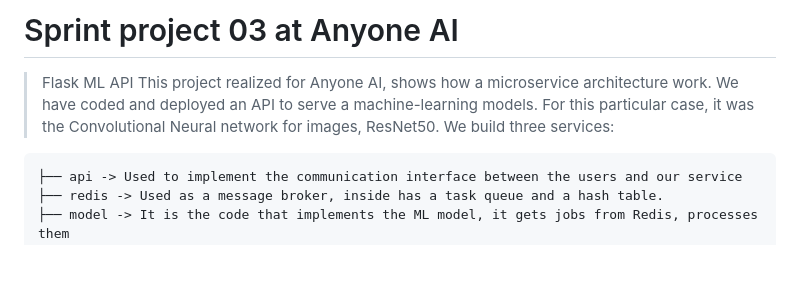
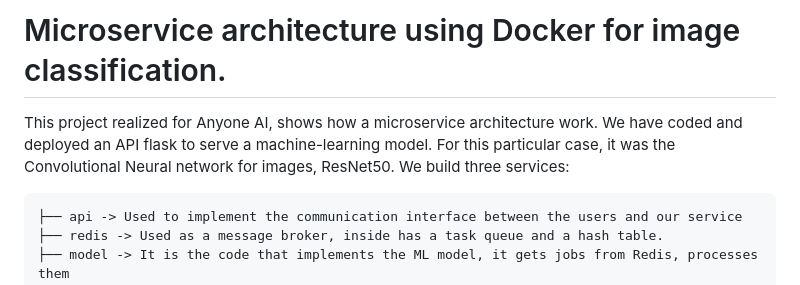
Before and after one commit to amulet1989/Microservices-architecture-using-Docker-for-Image-classification-with-CNN, a Markdown page: README.md, the part around the change printed below. Drawn GitHub-style; blank space fills up the shorter version.

````diff
--- a/README.md
+++ b/README.md
@@ -1,7 +1,6 @@
-# Sprint project 03 at Anyone AI
+# Microservice architecture using Docker for image classification.
 
-> Flask ML API
-This project realized for Anyone AI, shows how a microservice architecture work. We have coded and deployed an API to serve a machine-learning models. For this particular case, it was the Convolutional Neural network for images, ResNet50. We build three services:
+This project realized for Anyone AI, shows how a microservice architecture work. We have coded and deployed an API flask to serve a machine-learning model. For this particular case, it was the Convolutional Neural network for images, ResNet50. We build three services:
 
 ```
 ├── api -> Used to implement the communication interface between the users and our service
````
Also changed, not shown: other parts of README.md (+1 -1 lines).
